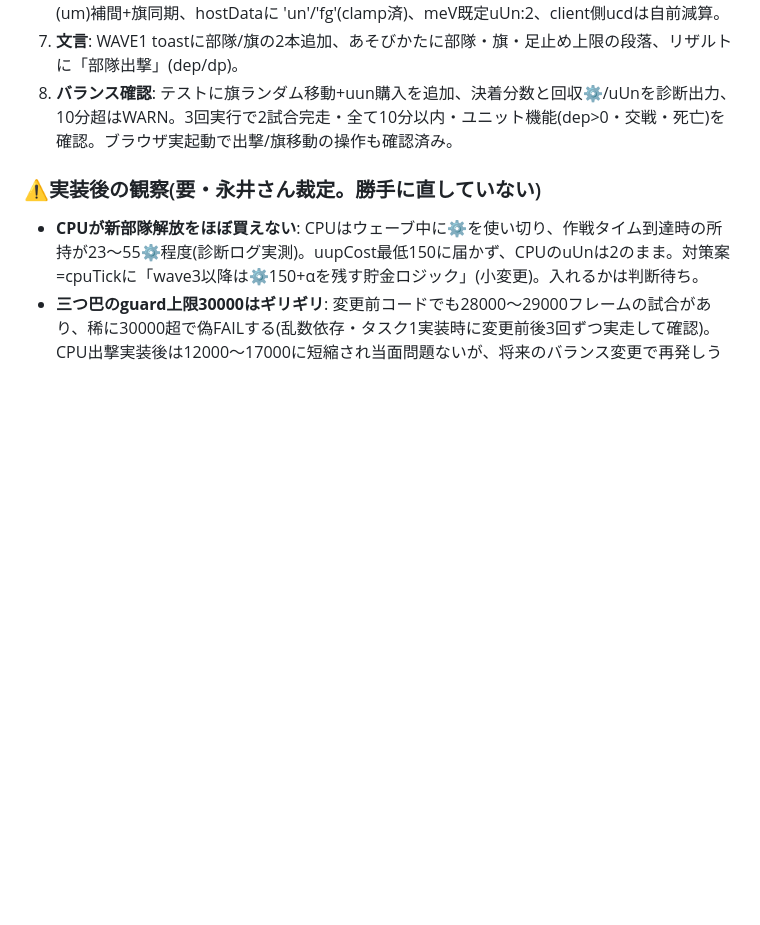
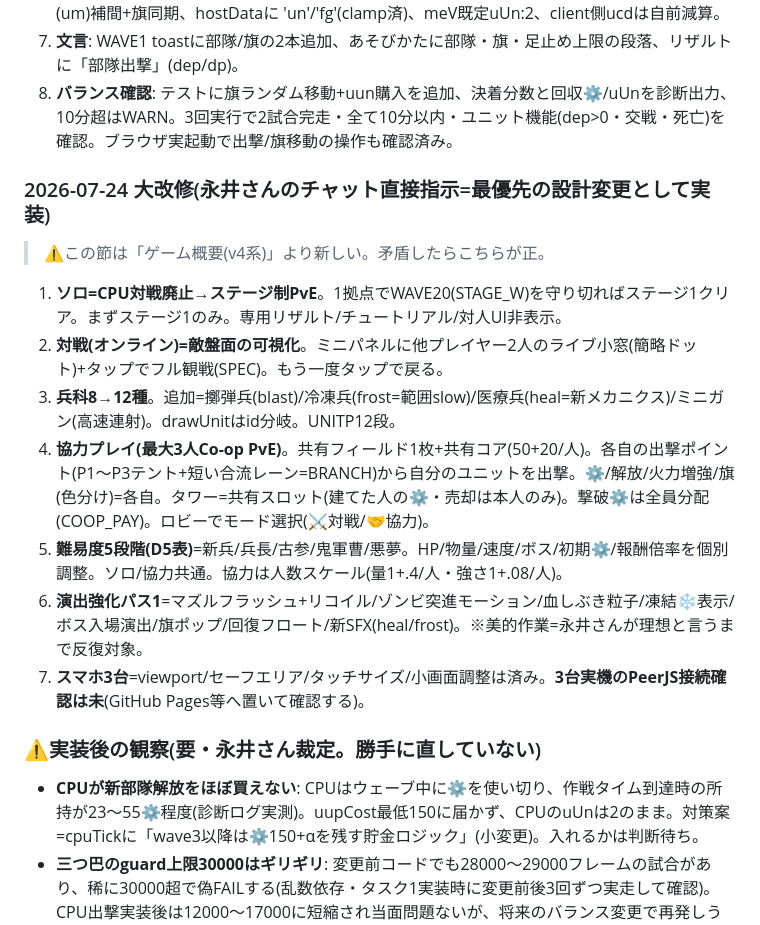
Before and after one commit to lukear185/deadtide, a Markdown page: CLAUDE.md, the part around the change. Drawn GitHub-style; blank space fills up the shorter version.

Commit message:
docs: 2026-07-24大改修(ソロ=ステージ制PvE/観戦/12兵科/協力3人/難易度5段階/演出パス1)をCLAUDE.mdに設計の正として記録
Co-Authored-By: Claude Fable 5 <noreply@anthropic.com>

```diff
--- a/CLAUDE.md
+++ b/CLAUDE.md
@@ -44,6 +44,16 @@
 7. **文言**: WAVE1 toastに部隊/旗の2本追加、あそびかたに部隊・旗・足止め上限の段落、リザルトに「部隊出撃」(dep/dp)。
 8. **バランス確認**: テストに旗ランダム移動+uun購入を追加、決着分数と回収⚙️/uUnを診断出力、10分超はWARN。3回実行で2試合完走・全て10分以内・ユニット機能(dep>0・交戦・死亡)を確認。ブラウザ実起動で出撃/旗移動の操作も確認済み。
 
+### 2026-07-24 大改修(永井さんのチャット直接指示=最優先の設計変更として実装)
+> ⚠この節は「ゲーム概要(v4系)」より新しい。矛盾したらこちらが正。
+1. **ソロ=CPU対戦廃止→ステージ制PvE**。1拠点でWAVE20(STAGE_W)を守り切ればステージ1クリア。まずステージ1のみ。専用リザルト/チュートリアル/対人UI非表示。
+2. **対戦(オンライン)=敵盤面の可視化**。ミニパネルに他プレイヤー2人のライブ小窓(簡略ドット)+タップでフル観戦(SPEC)。もう一度タップで戻る。
+3. **兵科8→12種**。追加=擲弾兵(blast)/冷凍兵(frost=範囲slow)/医療兵(heal=新メカニクス)/ミニガン(高速連射)。drawUnitはid分岐。UNITP12段。
+4. **協力プレイ(最大3人Co-op PvE)**。共有フィールド1枚+共有コア(50+20/人)。各自の出撃ポイント(P1〜P3テント+短い合流レーン=BRANCH)から自分のユニットを出撃。⚙️/解放/火力増強/旗(色分け)=各自。タワー=共有スロット(建てた人の⚙️・売却は本人のみ)。撃破⚙️は全員分配(COOP_PAY)。ロビーでモード選択(⚔対戦/🤝協力)。
+5. **難易度5段階(D5表)**=新兵/兵長/古参/鬼軍曹/悪夢。HP/物量/速度/ボス/初期⚙️/報酬倍率を個別調整。ソロ/協力共通。協力は人数スケール(量1+.4/人・強さ1+.08/人)。
+6. **演出強化パス1**=マズルフラッシュ+リコイル/ゾンビ突進モーション/血しぶき粒子/凍結❄表示/ボス入場演出/旗ポップ/回復フロート/新SFX(heal/frost)。※美的作業=永井さんが理想と言うまで反復対象。
+7. **スマホ3台**=viewport/セーフエリア/タッチサイズ/小画面調整は済み。**3台実機のPeerJS接続確認は未**(GitHub Pages等へ置いて確認する)。
+
 ### ⚠実装後の観察(要・永井さん裁定。勝手に直していない)
 - **CPUが新部隊解放をほぼ買えない**: CPUはウェーブ中に⚙️を使い切り、作戦タイム到達時の所持が23〜55⚙️程度(診断ログ実測)。uupCost最低150に届かず、CPUのuUnは2のまま。対策案=cpuTickに「wave3以降は⚙️150+αを残す貯金ロジック」(小変更)。入れるかは判断待ち。
 - **三つ巴のguard上限30000はギリギリ**: 変更前コードでも28000〜29000フレームの試合があり、稀に30000超で偽FAILする(乱数依存・タスク1実装時に変更前後3回ずつ実走して確認)。CPU出撃実装後は12000〜17000に短縮され当面問題ないが、将来のバランス変更で再発しうる。対策案=乱数シード化 or 上限35000。判断待ち。
```
